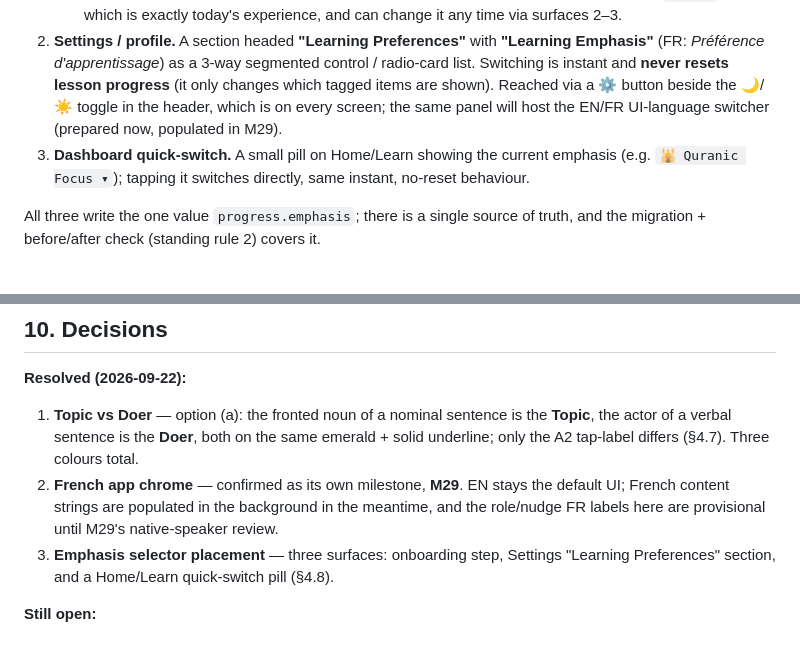
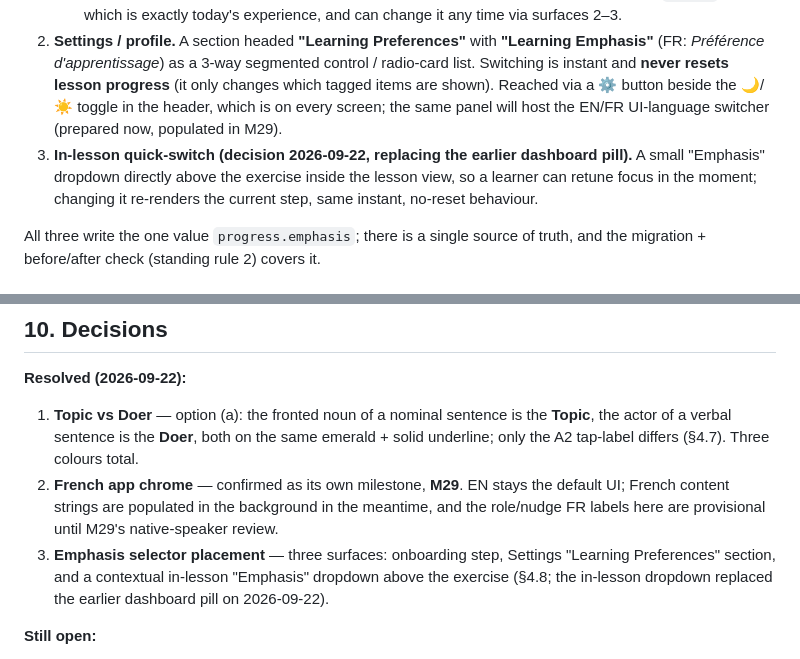
Before and after one commit to djkm1208alt/arabic, a Markdown page: m28_emphasis_layer_scope.md, 2 parts joined by grey strips. Drawn GitHub-style.

```diff
--- a/m28_emphasis_layer_scope.md
+++ b/m28_emphasis_layer_scope.md
@@ -147,7 +147,7 @@ The emphasis lives on three surfaces. This supersedes the earlier "Home card +
    - 🔄 **Complete Dual Track** — a balanced mix of both → `emphasis: "both"`
    - The app has **no onboarding flow today**; this step (and the language pick it follows) is new UI built in the implementation pass. Existing learners never see it — they are migrated straight to `"both"` (§4.2), which is exactly today's experience, and can change it any time via surfaces 2–3.
 2. **Settings / profile.** A section headed **"Learning Preferences"** with **"Learning Emphasis"** (FR: *Préférence d'apprentissage*) as a 3-way segmented control / radio-card list. Switching is instant and **never resets lesson progress** (it only changes which tagged items are shown). Reached via a ⚙️ button beside the 🌙/☀️ toggle in the header, which is on every screen; the same panel will host the EN/FR UI-language switcher (prepared now, populated in M29).
-3. **Dashboard quick-switch.** A small pill on Home/Learn showing the current emphasis (e.g. `🕌 Quranic Focus ▾`); tapping it switches directly, same instant, no-reset behaviour.
+3. **In-lesson quick-switch (decision 2026-09-22, replacing the earlier dashboard pill).** A small "Emphasis" dropdown directly above the exercise inside the lesson view, so a learner can retune focus in the moment; changing it re-renders the current step, same instant, no-reset behaviour.
 
 All three write the one value `progress.emphasis`; there is a single source of truth, and the migration + before/after check (standing rule 2) covers it.
 
@@ -252,7 +252,7 @@ That is 52 drills and 6 tracing steps. Each lesson has 8–14 drills, the 3–5-
 
 1. **Topic vs Doer** — option (a): the fronted noun of a nominal sentence is the **Topic**, the actor of a verbal sentence is the **Doer**, both on the same emerald + solid underline; only the A2 tap-label differs (§4.7). Three colours total.
 2. **French app chrome** — confirmed as its own milestone, **M29**. EN stays the default UI; French content strings are populated in the background in the meantime, and the role/nudge FR labels here are provisional until M29's native-speaker review.
-3. **Emphasis selector placement** — three surfaces: onboarding step, Settings "Learning Preferences" section, and a Home/Learn quick-switch pill (§4.8).
+3. **Emphasis selector placement** — three surfaces: onboarding step, Settings "Learning Preferences" section, and a contextual in-lesson "Emphasis" dropdown above the exercise (§4.8; the in-lesson dropdown replaced the earlier dashboard pill on 2026-09-22).
 
 **Still open:**
 
```
Also changed, not shown: ROADMAP.md (+1 -1 lines), m28_implementation_scope.md (+2 -2 lines).
